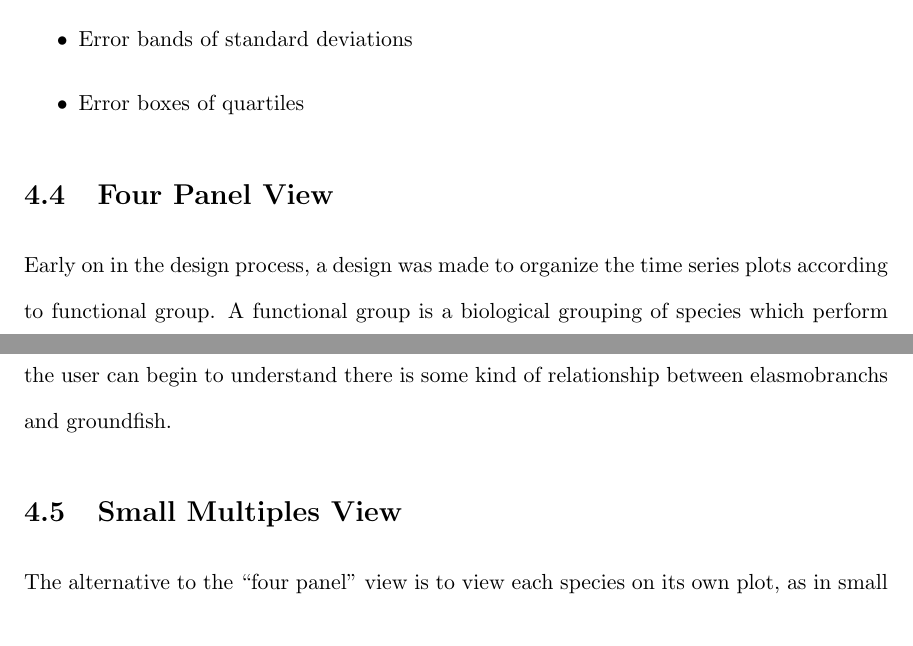
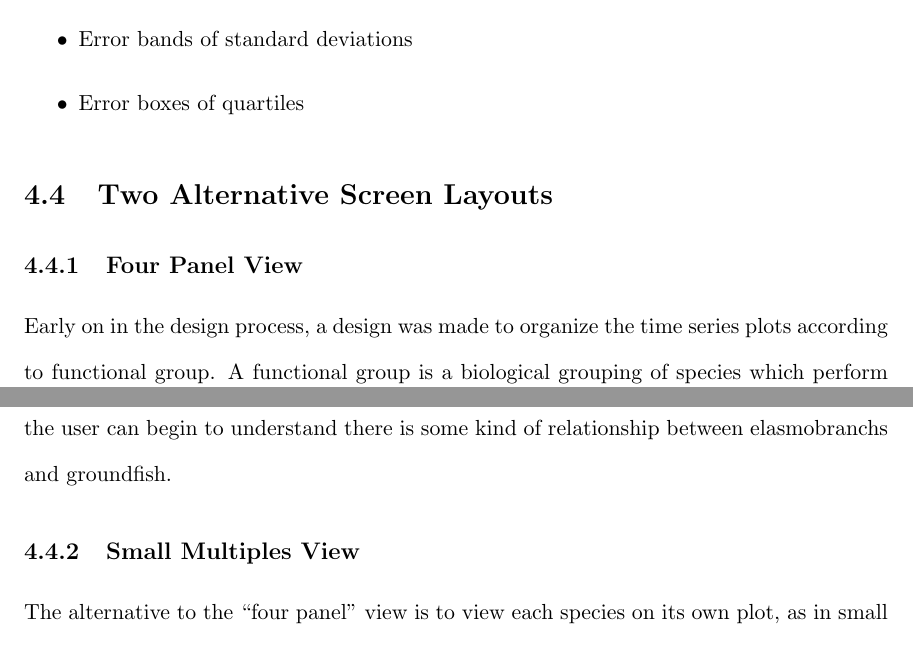
Before and after one commit to carmenism/thesis, a LaTeX thesis (proposal/proposal.tex, which reads proposal/chapter4.tex): two parts of pages 23 and 24 of 35, joined at a grey line, cut so that both start at the same text. Compiled offline with pdfLaTeX.

Commit message:
added alternative screen layout section

```diff
--- a/proposal/chapter4.tex
+++ b/proposal/chapter4.tex
@@ -25,10 +25,9 @@ Since models are merely simplications of reality, their is best understood as a
    \item Error boxes of quartiles
  \end{itemize}
 
+\section{Two Alternative Screen Layouts}
 
-%%%%
-
-\section{Four Panel View}
+\subsection{Four Panel View}
 
 \begin{figure}[h]
 	\centering
@@ -41,7 +40,7 @@ Early on in the design process, a design was made to organize the time series pl
 
 The major advantage of this ``four panel'' view is that comparisons of species within a group are easy.  For MS-PROD, there are only two or three species per functional group, so the line chart for each group tends to not suffer from occlusion problems, unlike with the initial single line chart approach.  Direct and indirect effects of changes in harvest effort also become more clear with the ``four panel'' approach---e.g., if the user adjusts the effort slider only for elasmobranchs, yet sees the biomasses change on the groundfish chart, then the user can begin to understand there is some kind of relationship between elasmobranchs and groundfish.
 
-\section{Small Multiples View}
+\subsection{Small Multiples View}
 
 \begin{figure}[h]
 	\centering
```
Also changed, not shown: proposal/chapter4.tex (2 more changed lines).
